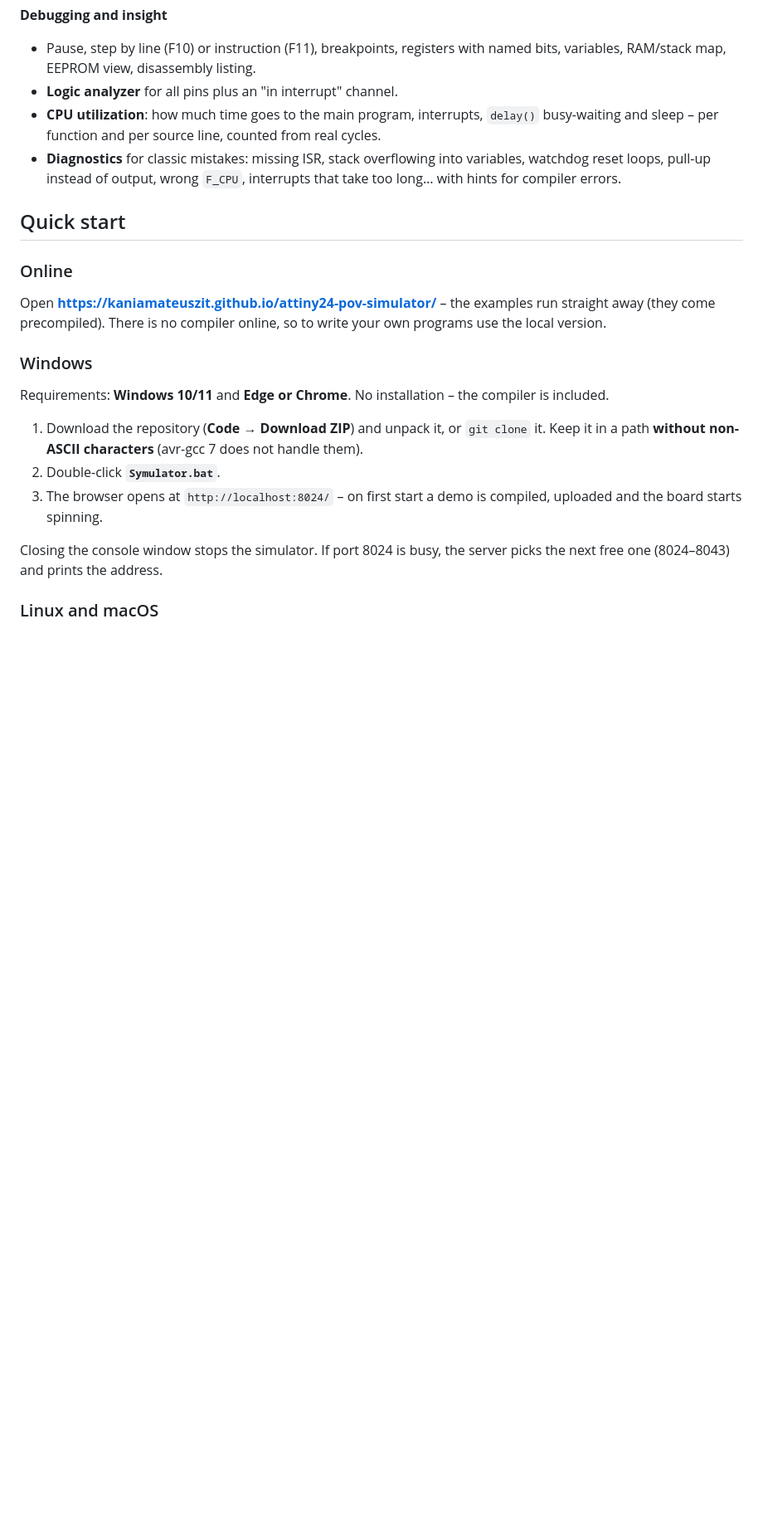
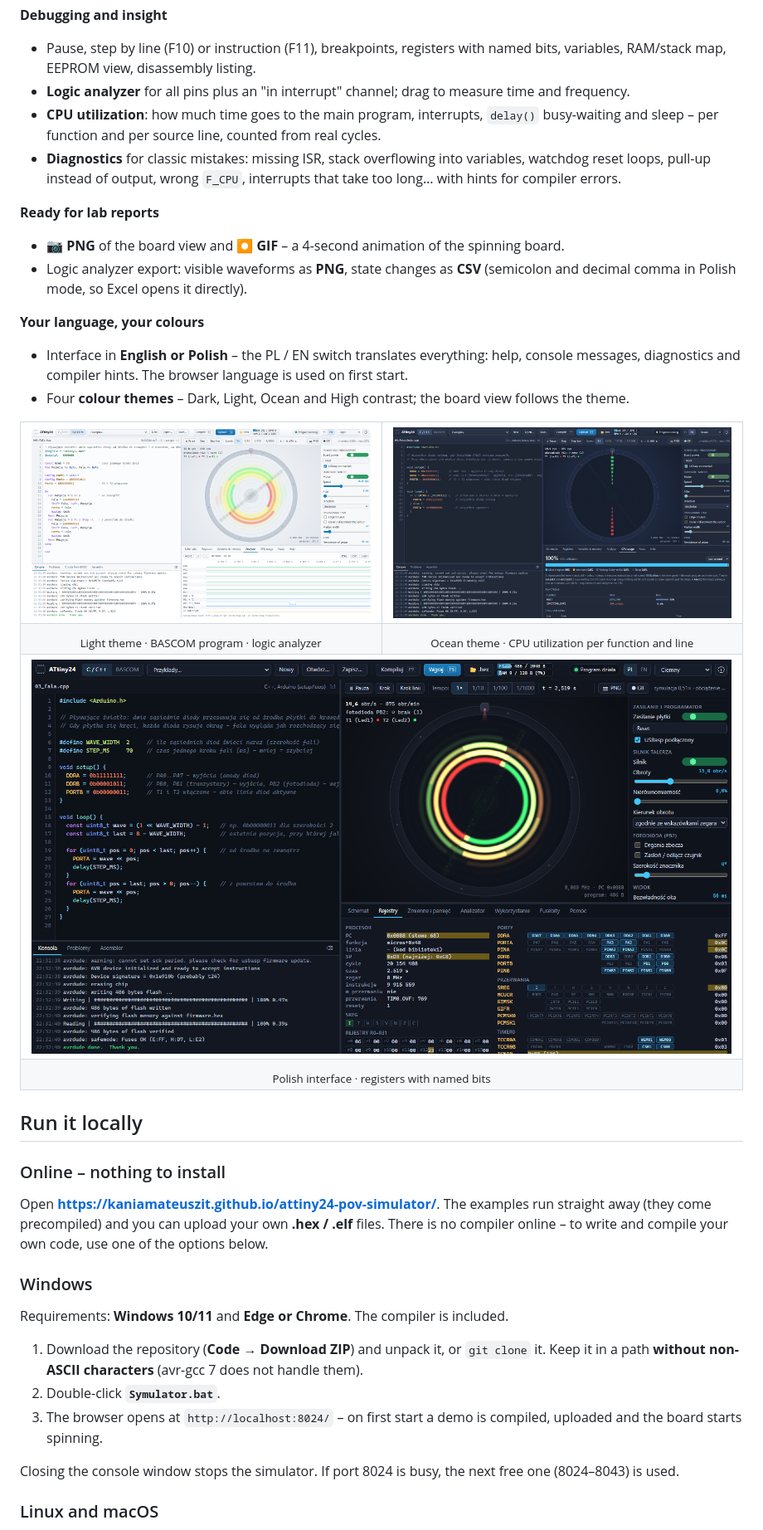
Before and after one commit to KaniaMateuszIT/attiny24-pov-simulator, a Markdown page: README.md, the part around one of its changes. Shown at 83% size. GitHub-like rendering; pictures changed too: docs/cpu-usage.png (added), docs/light.png (added), docs/polski.png (added); blank space fills up the shorter version.

```diff
--- a/README.md
+++ b/README.md
@@ -59,30 +57,57 @@ programs at home – and see what the board would actually show, not just pin st
 **Debugging and insight**
 - Pause, step by line (F10) or instruction (F11), breakpoints, registers with named bits, variables,
   RAM/stack map, EEPROM view, disassembly listing.
-- **Logic analyzer** for all pins plus an "in interrupt" channel.
+- **Logic analyzer** for all pins plus an "in interrupt" channel; drag to measure time and frequency.
 - **CPU utilization**: how much time goes to the main program, interrupts, `delay()` busy-waiting and sleep –
   per function and per source line, counted from real cycles.
 - **Diagnostics** for classic mistakes: missing ISR, stack overflowing into variables, watchdog reset loops,
   pull-up instead of output, wrong `F_CPU`, interrupts that take too long… with hints for compiler errors.
 
-## Quick start
+**Ready for lab reports**
+- **📷 PNG** of the board view and **⏺ GIF** – a 4-second animation of the spinning board.
+- Logic analyzer export: visible waveforms as **PNG**, state changes as **CSV**
+  (semicolon and decimal comma in Polish mode, so Excel opens it directly).
 
-### Online
+**Your language, your colours**
+- Interface in **English or Polish** – the PL / EN switch translates everything: help, console messages,
+  diagnostics and compiler hints. The browser language is used on first start.
+- Four **colour themes** – Dark, Light, Ocean and High contrast; the board view follows the theme.
 
-Open **https://kaniamateuszit.github.io/attiny24-pov-simulator/** – the examples run straight away
-(they come precompiled). There is no compiler online, so to write your own programs use the local version.
+<table>
+  <tr>
+    <td width="50%"><img src="docs/light.png" alt="Light theme, a BASCOM program and the logic analyzer"></td>
+    <td width="50%"><img src="docs/cpu-usage.png" alt="Ocean theme and the CPU utilization tab"></td>
+  </tr>
+  <tr>
+    <td align="center"><sub>Light theme · BASCOM program · logic analyzer</sub></td>
+    <td align="center"><sub>Ocean theme · CPU utilization per function and line</sub></td>
+  </tr>
+  <tr>
+    <td colspan="2"><img src="docs/polski.png" alt="Polish interface with the register view"></td>
+  </tr>
+  <tr>
+    <td colspan="2" align="center"><sub>Polish interface · registers with named bits</sub></td>
+  </tr>
+</table>
+
+## Run it locally
+
+### Online – nothing to install
+
+Open **https://kaniamateuszit.github.io/attiny24-pov-simulator/**. The examples run straight away (they come
+precompiled) and you can upload your own **.hex / .elf** files. There is no compiler online – to write and compile
+your own code, use one of the options below.
 
 ### Windows
 
-Requirements: **Windows 10/11** and **Edge or Chrome**. No installation – the compiler is included.
+Requirements: **Windows 10/11** and **Edge or Chrome**. The compiler is included.
 
 1. Download the repository (**Code → Download ZIP**) and unpack it, or `git clone` it.
    Keep it in a path **without non-ASCII characters** (avr-gcc 7 does not handle them).
 2. Double-click **`Symulator.bat`**.
 3. The browser opens at `http://localhost:8024/` – on first start a demo is compiled, uploaded and the board starts spinning.
 
-Closing the console window stops the simulator. If port 8024 is busy, the server picks the next free one
-(8024–8043) and prints the address.
+Closing the console window stops the simulator. If port 8024 is busy, the next free one (8024–8043) is used.
 
 ### Linux and macOS
 
```
Also changed, not shown: other parts of README.md (+77 -47 lines), docs/demo.gif (added), docs/screenshot.png, 7 other files.
